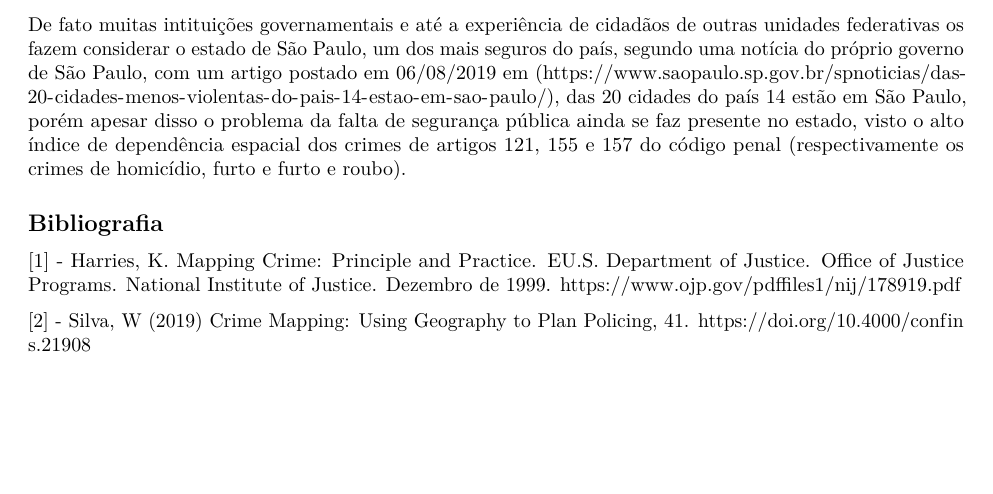
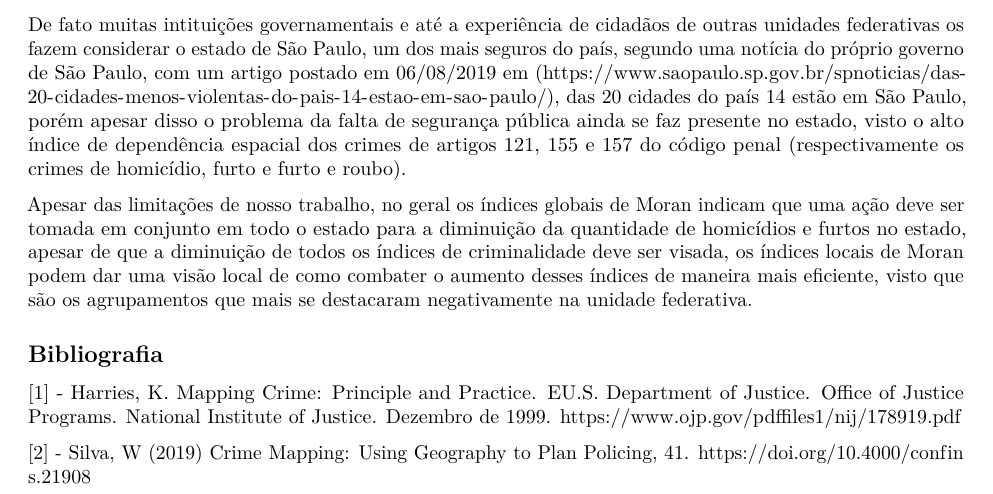
Before and after one commit to marreapato/Crimes-No-Estado-de-Sao-Paulo, an R Markdown document (Relatorio.rmd): part of page 3 of 5, cut so that both start at the same text, the shorter picture padded with empty space. Rendered offline with R 4.5, knitr and Pandoc, then LaTeX, with nearby package versions; some code elsewhere in the file could not run offline.

Commit message:
Update Relatorio.rmd

```diff
--- a/Relatorio.rmd
+++ b/Relatorio.rmd
@@ -148,6 +148,7 @@ knitr::kable(Tabela)
 
  De fato muitas intituições governamentais e até a experiência de cidadãos de outras unidades federativas os fazem considerar o estado de São Paulo, um dos mais seguros do país, segundo uma notícia do próprio governo de São Paulo, com um artigo postado em 06/08/2019 em (https://www.saopaulo.sp.gov.br/spnoticias/das-20-cidades-menos-violentas-do-pais-14-estao-em-sao-paulo/), das 20 cidades do país 14 estão em São Paulo, porém apesar disso o problema da falta de segurança pública ainda se faz presente no estado, visto o alto índice de dependência espacial dos crimes de artigos 121, 155 e 157 do código penal (respectivamente os crimes de homicídio, furto e furto e roubo).
 
+ Apesar das limitações de nosso trabalho, no geral os índices globais de Moran indicam que uma ação deve ser tomada em conjunto em todo o estado para a diminuição da quantidade de homicídios e furtos no estado, apesar de que a diminuição de todos os índices de criminalidade deve ser visada, os índices locais de Moran podem dar uma visão local de como combater o aumento desses índices de maneira mais eficiente, visto que são os agrupamentos que mais se destacaram negativamente na unidade federativa.
 
 
 ## Bibliografia
```
